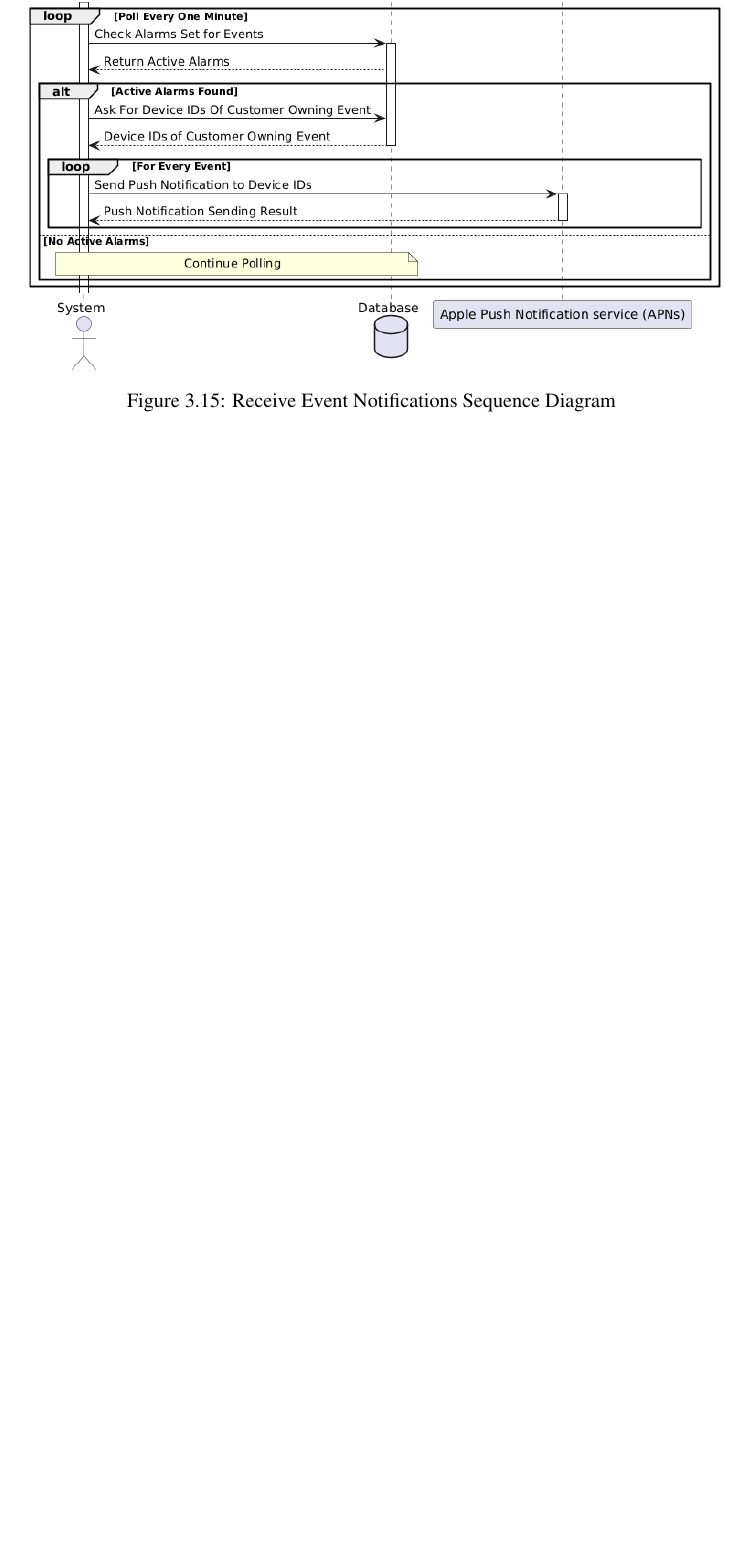
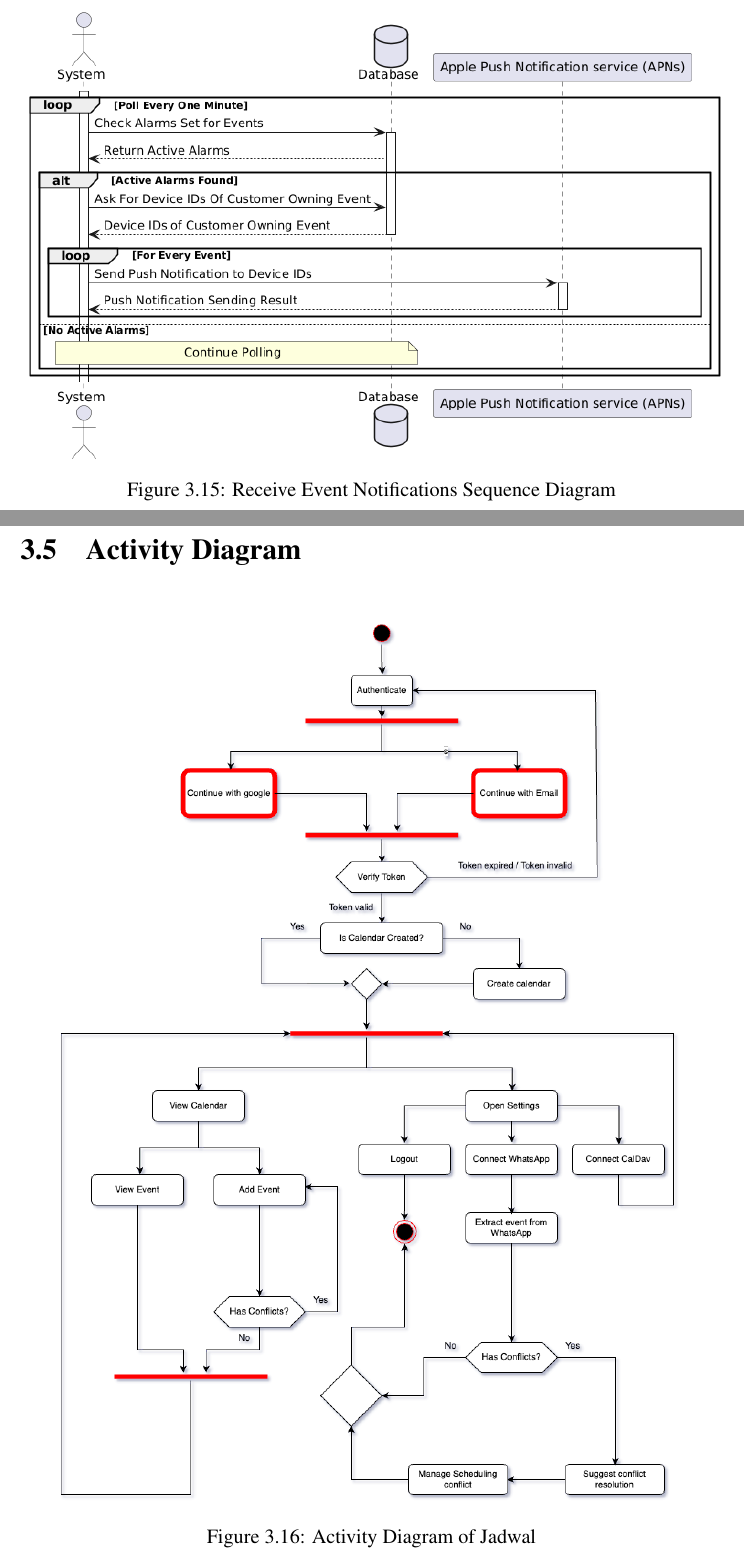
Before and after one commit to jadwalapp/symmetrical-spoon, a LaTeX thesis (docs/gp1/gp1.tex, which reads docs/gp1/parts/activity-diagram.tex): part of page 61 of 73 before the commit and two parts of pages 61 and 62 of 75 after it, the two joined at a grey line, cut so that both start at the same text, the shorter picture padded with empty space. Compiled offline with pdfLaTeX.

Commit message:
finish activity diagram :D
Co-authored-by: Ali Bawazir <Alsmb058@gmail.com>
Co-authored-by: Syman Taklas <symanking33@gmail.com>

```diff
--- /dev/null
+++ b/docs/gp1/parts/activity-diagram.tex
@@ -0,0 +1,6 @@
+\section{Activity Diagram}
+
+\begin{figure}[!h]
+    \centering
+    \includegraphics[width=0.9\textwidth]{images/activity-diagram.png}
+    \caption{Activity Diagram of Jadwal}
```
Also changed, not shown: docs/gp1/gp1.tex (+2 -1 lines), docs/gp1/gp1.pdf, docs/gp1/images/activity-diagram.png (added), docs/gp1/parts/activity-diagram.tex (6 more changed lines), 2 other files.
